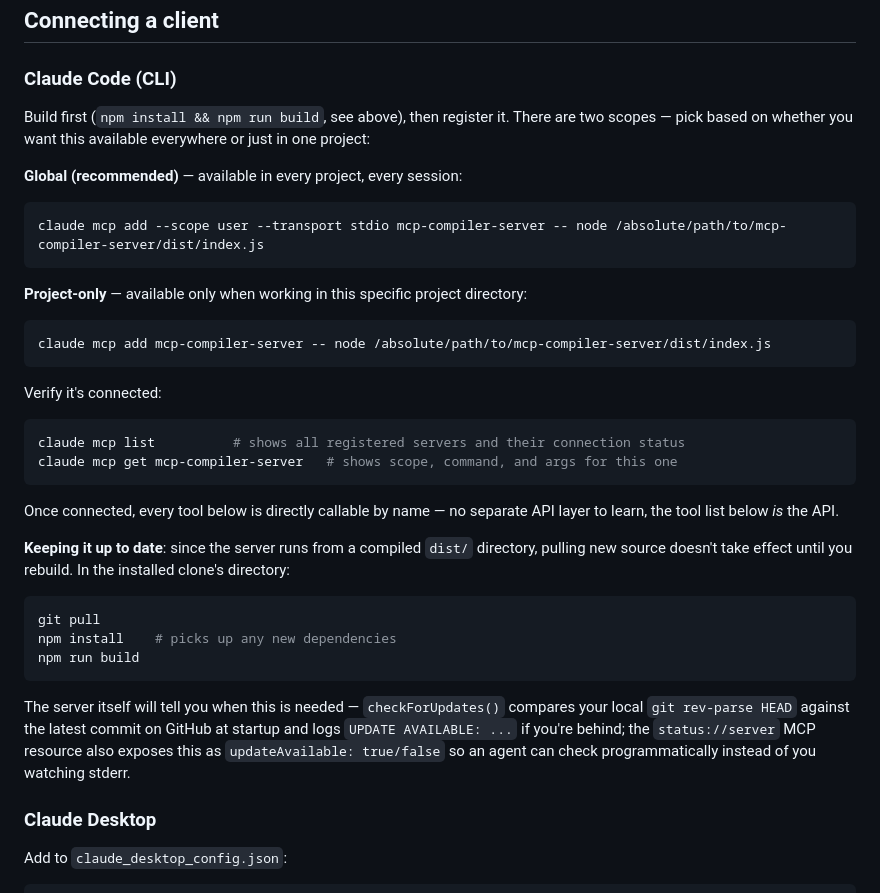
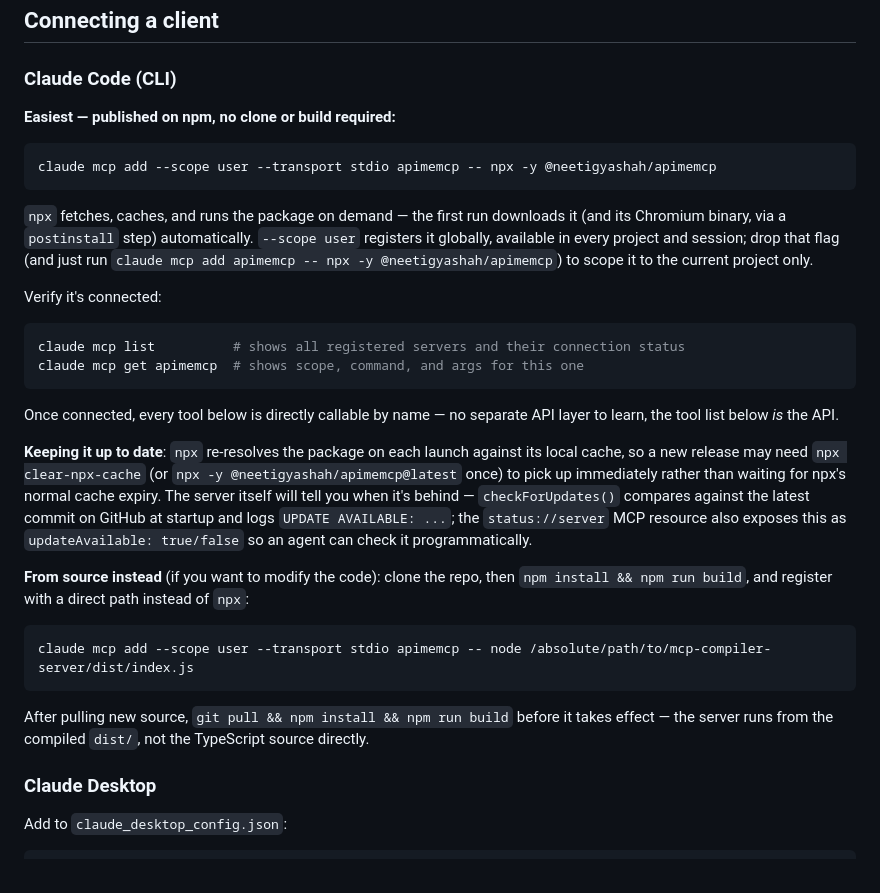
Before and after one commit to NeetigyaShah/APImeMCP, a Markdown page: README.md, the part around the change. Drawn GitHub-style.

Commit message:
docs: lead Claude Code install with the published npx one-liner

````diff
--- a/README.md
+++ b/README.md
@@ -73,47 +73,46 @@ real headless Chromium instance; they require `npm run build` and
 
 ### Claude Code (CLI)
 
-Build first (`npm install && npm run build`, see above), then register it. There
-are two scopes — pick based on whether you want this available everywhere or just
-in one project:
-
-**Global (recommended)** — available in every project, every session:
+**Easiest — published on npm, no clone or build required:**
 
 ```bash
-claude mcp add --scope user --transport stdio mcp-compiler-server -- node /absolute/path/to/mcp-compiler-server/dist/index.js
+claude mcp add --scope user --transport stdio apimemcp -- npx -y @neetigyashah/apimemcp
 ```
 
-**Project-only** — available only when working in this specific project directory:
-
-```bash
-claude mcp add mcp-compiler-server -- node /absolute/path/to/mcp-compiler-server/dist/index.js
-```
+`npx` fetches, caches, and runs the package on demand — the first run downloads it
+(and its Chromium binary, via a `postinstall` step) automatically. `--scope user`
+registers it globally, available in every project and session; drop that flag (and
+just run `claude mcp add apimemcp -- npx -y @neetigyashah/apimemcp`) to scope it to
+the current project only.
 
 Verify it's connected:
 
 ```bash
 claude mcp list          # shows all registered servers and their connection status
-claude mcp get mcp-compiler-server   # shows scope, command, and args for this one
+claude mcp get apimemcp  # shows scope, command, and args for this one
 ```
 
 Once connected, every tool below is directly callable by name — no separate API
 layer to learn, the tool list below *is* the API.
 
-**Keeping it up to date**: since the server runs from a compiled `dist/`
-directory, pulling new source doesn't take effect until you rebuild. In the
-installed clone's directory:
+**Keeping it up to date**: `npx` re-resolves the package on each launch against its
+local cache, so a new release may need `npx clear-npx-cache` (or `npx -y
+@neetigyashah/apimemcp@latest` once) to pick up immediately rather than waiting for
+npx's normal cache expiry. The server itself will tell you when it's behind —
+`checkForUpdates()` compares against the latest commit on GitHub at startup and
+logs `UPDATE AVAILABLE: ...`; the `status://server` MCP resource also exposes this
+as `updateAvailable: true/false` so an agent can check it programmatically.
+
+**From source instead** (if you want to modify the code): clone the repo, then
+`npm install && npm run build`, and register with a direct path instead of `npx`:
 
 ```bash
-git pull
-npm install    # picks up any new dependencies
-npm run build
+claude mcp add --scope user --transport stdio apimemcp -- node /absolute/path/to/mcp-compiler-server/dist/index.js
 ```
 
-The server itself will tell you when this is needed — `checkForUpdates()` compares
-your local `git rev-parse HEAD` against the latest commit on GitHub at startup and
-logs `UPDATE AVAILABLE: ...` if you're behind; the `status://server` MCP resource
-also exposes this as `updateAvailable: true/false` so an agent can check
-programmatically instead of you watching stderr.
+After pulling new source, `git pull && npm install && npm run build` before it
+takes effect — the server runs from the compiled `dist/`, not the TypeScript
+source directly.
 
 ### Claude Desktop
 
````
